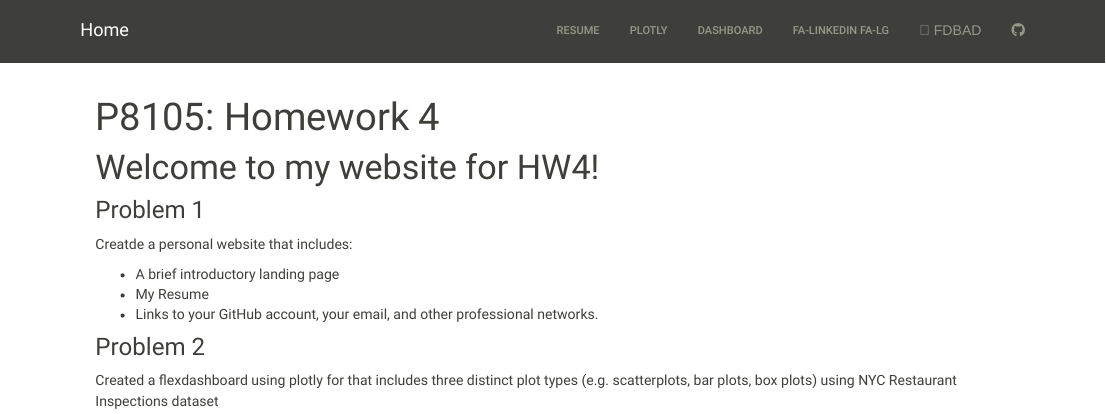
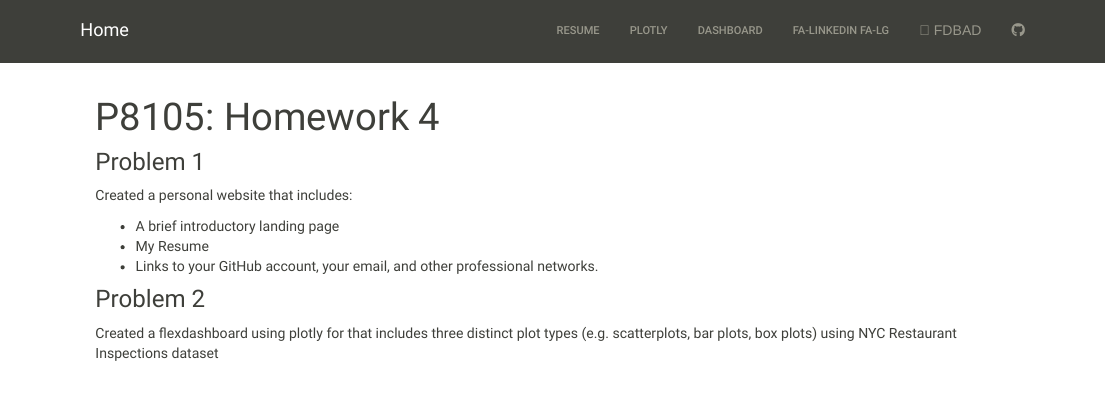
Before and after one commit to achansak94/ac4635.github.io, an R Markdown document (index.rmd): the page in a window 1100 px wide, from its top. Rendered offline with R 4.5, knitr and Pandoc, with nearby package versions.

Commit message:
Corrected typos

```diff
--- a/index.rmd
+++ b/index.rmd
@@ -2,11 +2,10 @@
 title: "P8105: Homework 4"
 ---
 
-# Welcome to my website for HW4!
 
 ### Problem 1
 
-Creatde a personal website that includes:
+Created a personal website that includes:
 
 * A brief introductory landing page
 * My Resume
```
Also changed, not shown: Dashboard.html, about.html, index.html, plotly.html.
